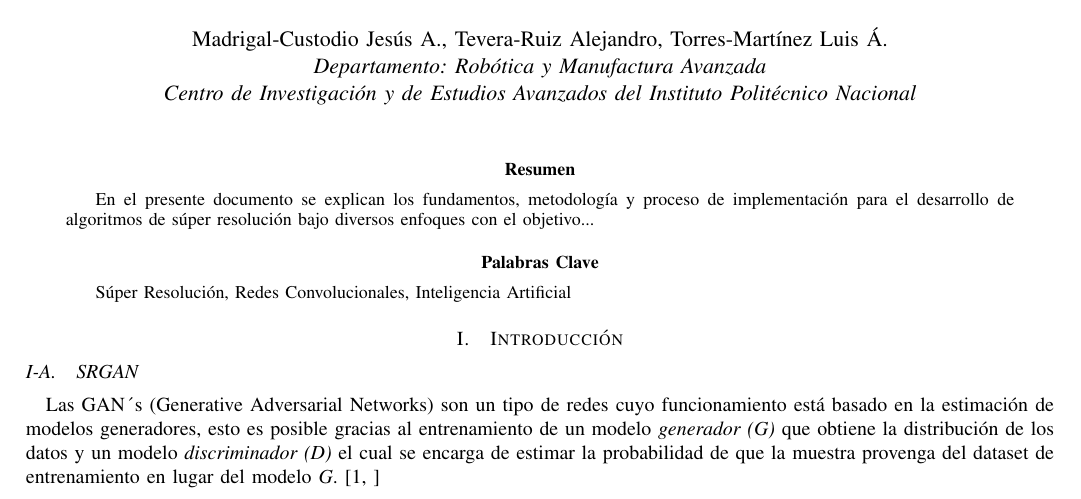
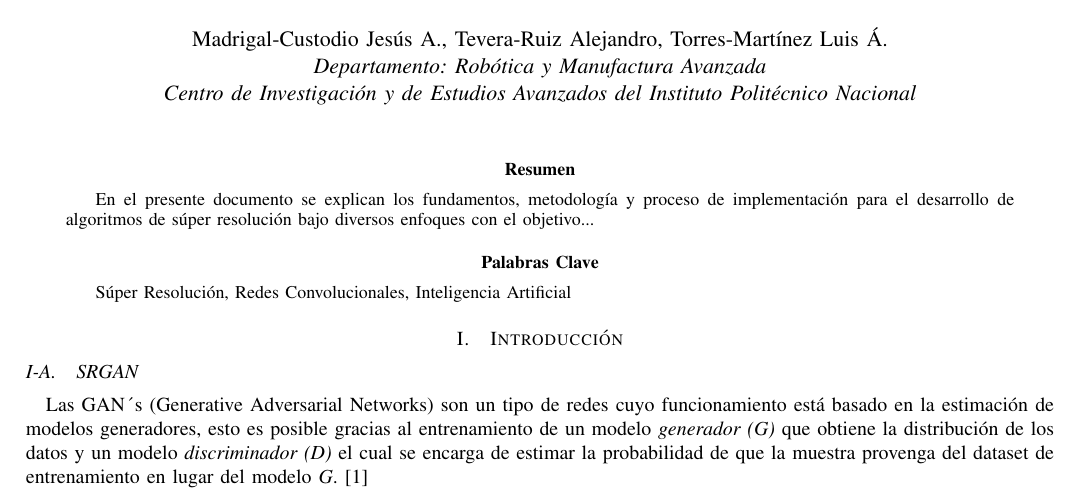
Before and after one commit to atevera/Super-resolution, a LaTeX paper (Reporte/main.tex, which reads Reporte/Secciones/SRGAN_Introduccion.tex): part of page 1 of 2, cut so that both start at the same text. Compiled offline with pdfLaTeX; a missing font is replaced by an installed copy or a similar font; a LaTeX package or settings file that is missing is left out.

Commit message:
minor changes intro

```diff
--- a/Reporte/Secciones/SRGAN_Introduccion.tex
+++ b/Reporte/Secciones/SRGAN_Introduccion.tex
@@ -4,4 +4,4 @@ Las GAN´s (Generative Adversarial Networks) son un tipo de redes cuyo funcionam
 en la estimación de modelos generadores, esto es posible gracias al entrenamiento de un modelo
 \emph{generador (G)} que obtiene la distribución de los datos y un modelo \emph{discriminador (D)}
 el cual se encarga de estimar la probabilidad de que la muestra provenga del dataset de entrenamiento en lugar
-del modelo \emph{G}.\cite[]{GANs}
+del modelo \emph{G}.\cite{GANs}
```
Also changed, not shown: 4 other files.
